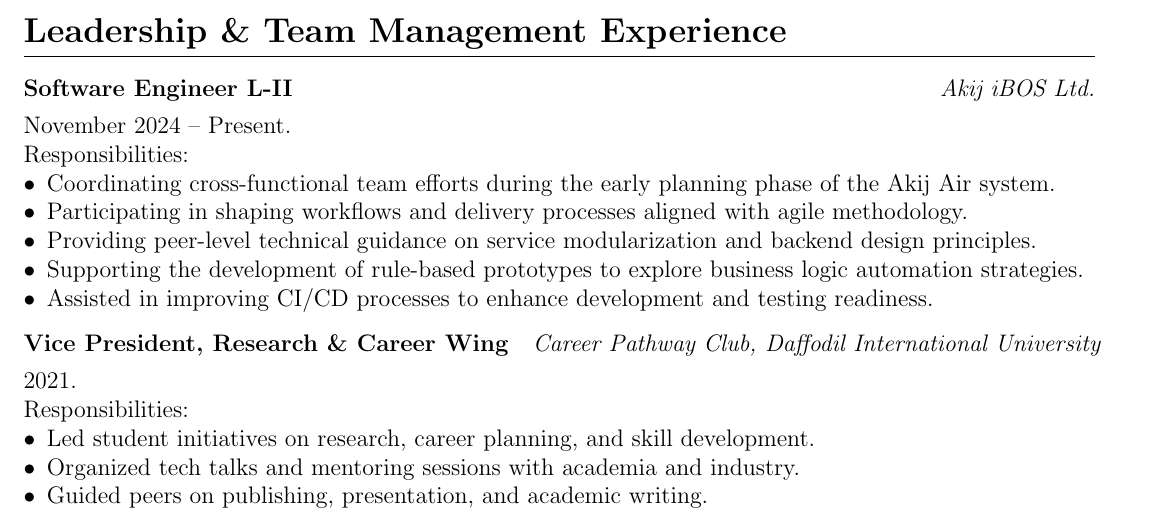
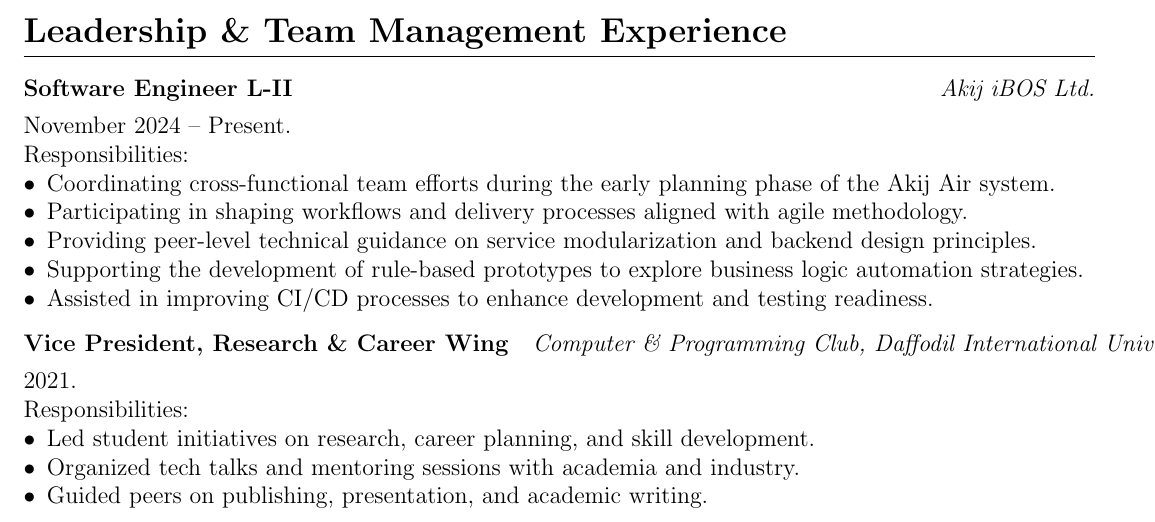
Before and after one commit to mdmosfikurrahman/cv, a LaTeX CV (CV_Md-Mosfikur-Rahman.tex, which reads sections/leadership.tex): part of page 3 of 5, cut so that both start at the same text. Compiled offline with pdfLaTeX.

Commit message:
Update leadership.tex

```diff
--- a/sections/leadership.tex
+++ b/sections/leadership.tex
@@ -17,7 +17,7 @@
 \end{tabularx}
 
 \begin{tabularx}{\linewidth}{ @{}l r@{} }
-    \textbf{Vice President, Research \& Career Wing} & \hfill \textit{Career Pathway Club, Daffodil International University} \\[3.75pt]
+    \textbf{Vice President, Research \& Career Wing} & \hfill \textit{Computer \& Programming Club, Daffodil International University} \\[3.75pt]
     \multicolumn{2}{@{}X@{}}{%
         2021. \newline
         Responsibilities:
```
